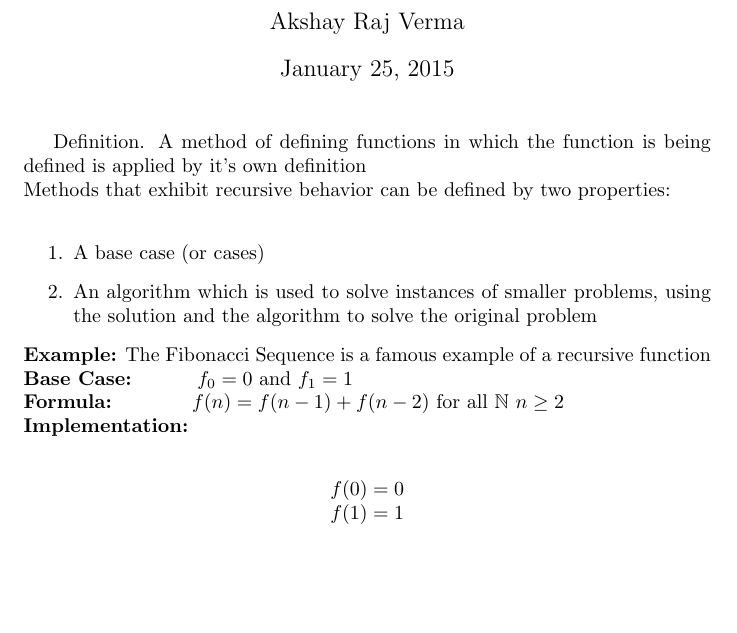
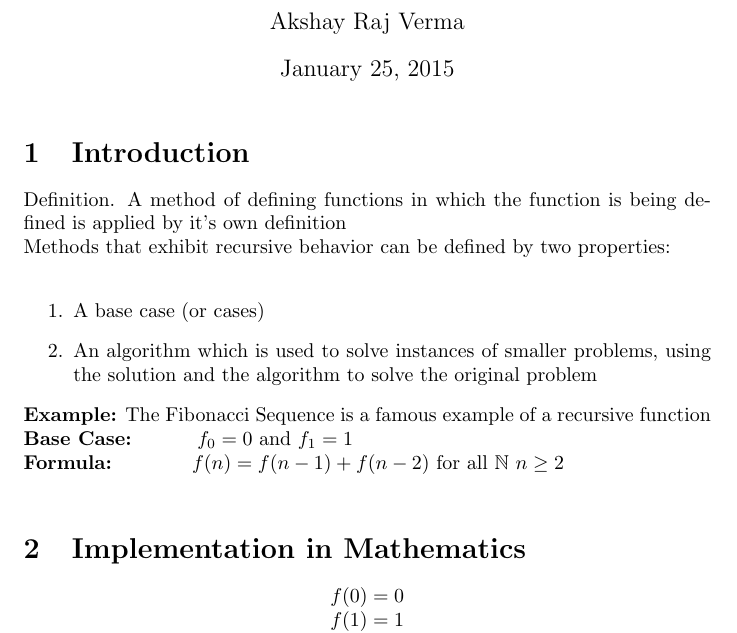
Before and after one commit to arvvvs/RecursionPaper, a LaTeX document (RecursionProof.tex): part of page 1 of 6, cut so that both start at the same text, the shorter picture padded with empty space. Compiled offline with pdfLaTeX.

Commit message:
added sections

```diff
--- a/RecursionProof.tex
+++ b/RecursionProof.tex
@@ -11,6 +11,7 @@
 \title{Recursion and Applications}
 \author{Akshay Raj Verma}
 \maketitle
+\section{Introduction}
 {Definition.} A method of defining functions in which the function is being defined is applied by it's own definition
 \\
 Methods that exhibit recursive behavior can be defined by two properties: \\
@@ -23,8 +24,7 @@ Methods that exhibit recursive behavior can be defined by two properties: \\
 \\
 \hspace{10mm}{\bf Formula:} \hspace{11mm} $f(n)=f(n-1)+f(n-2)$ for all $\mathbb{N}$ $ n \geq 2$
 \\
-{\bf Implementation:}
-\\
+\section{Implementation in Mathematics}
 \begin{center}
 $f(0)=0$
 \\
```
